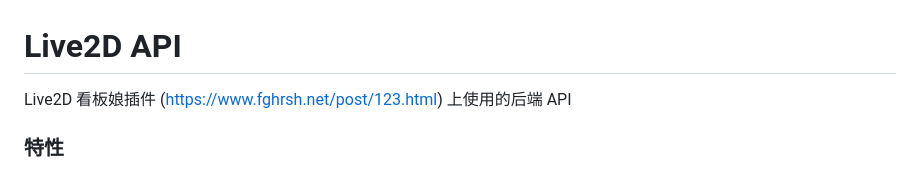
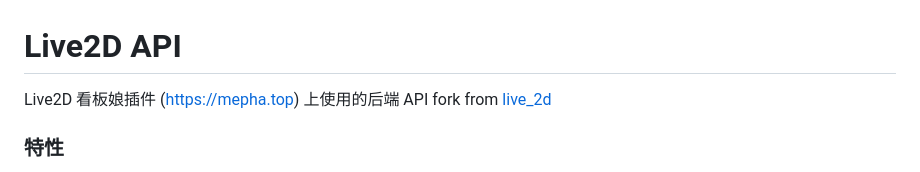
Before and after one commit to Mepha233/live2d_api_test, a Markdown page: README.md, the part around the change. GitHub-like rendering.

```diff
--- a/README.md
+++ b/README.md
@@ -1,6 +1,7 @@
 # Live2D API
 
-Live2D 看板娘插件 (https://www.fghrsh.net/post/123.html) 上使用的后端 API
+Live2D 看板娘插件 (https://mepha.top) 上使用的后端 API
+fork from [live_2d](https://github.com/fghrsh/live2d_api)
 
 ### 特性
 
```
